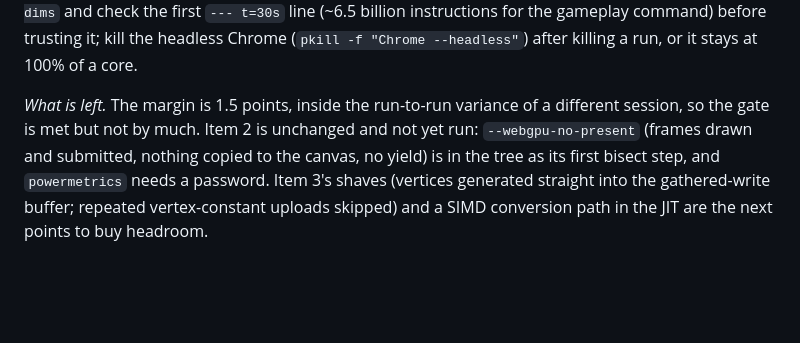
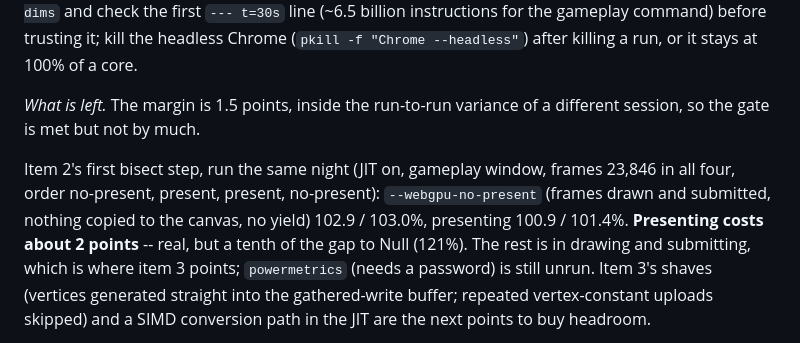
Before and after one commit to cole-zoom/skylanders, a Markdown page: docs/PHASE3-WEBGPU.md, the part around the change. Drawn GitHub-style; blank space fills up the shorter version.

Commit message:
docs(webgpu): presenting costs 2 points of the WebGPU gap, not 20
1. WHAT THIS IS

docs/PHASE3-WEBGPU.md M4, item 2's first bisect step, measured:
--webgpu-no-present against presenting, JIT on, gameplay window, one
pair each way (no-present, present, present, no-present), frames 23,846
in all four: 102.9 / 103.0% against 100.9 / 101.4%.

2. CAVEATS AND RISKS

Two pairs on one machine, one night; the difference (about 2 points) is
small next to session-to-session variance but held in both pairs.

3. DESIGN CHOICES

No code change; the switch was committed with the JIT.

4. WHY

It rules presentation out as the main cause of the gap between WebGPU
(101%) and Null (121%), so headroom work goes to drawing and submission
(item 3) rather than the canvas copy or the yield.

5. WHAT MIGHT GO WRONG

Nothing at runtime. If a later session disagrees, the pair order and
commands are in the doc to repeat.

Co-Authored-By: Claude Opus 5.5 <noreply@anthropic.com>

```diff
--- a/docs/PHASE3-WEBGPU.md
+++ b/docs/PHASE3-WEBGPU.md
@@ -503,10 +503,15 @@ trusting it; kill the headless Chrome (`pkill -f "Chrome --headless"`)
 after killing a run, or it stays at 100% of a core.
 
 *What is left.* The margin is 1.5 points, inside the run-to-run variance
-of a different session, so the gate is met but not by much. Item 2 is
-unchanged and not yet run: `--webgpu-no-present` (frames drawn and
-submitted, nothing copied to the canvas, no yield) is in the tree as its
-first bisect step, and `powermetrics` needs a password. Item 3's shaves
+of a different session, so the gate is met but not by much.
+
+Item 2's first bisect step, run the same night (JIT on, gameplay window,
+frames 23,846 in all four, order no-present, present, present,
+no-present): `--webgpu-no-present` (frames drawn and submitted, nothing
+copied to the canvas, no yield) 102.9 / 103.0%, presenting 100.9 / 101.4%.
+**Presenting costs about 2 points** -- real, but a tenth of the gap to
+Null (121%). The rest is in drawing and submitting, which is where item
+3 points; `powermetrics` (needs a password) is still unrun. Item 3's shaves
 (vertices generated straight into the gathered-write buffer; repeated
 vertex-constant uploads skipped) and a SIMD conversion path in the JIT are
 the next points to buy headroom.
```
